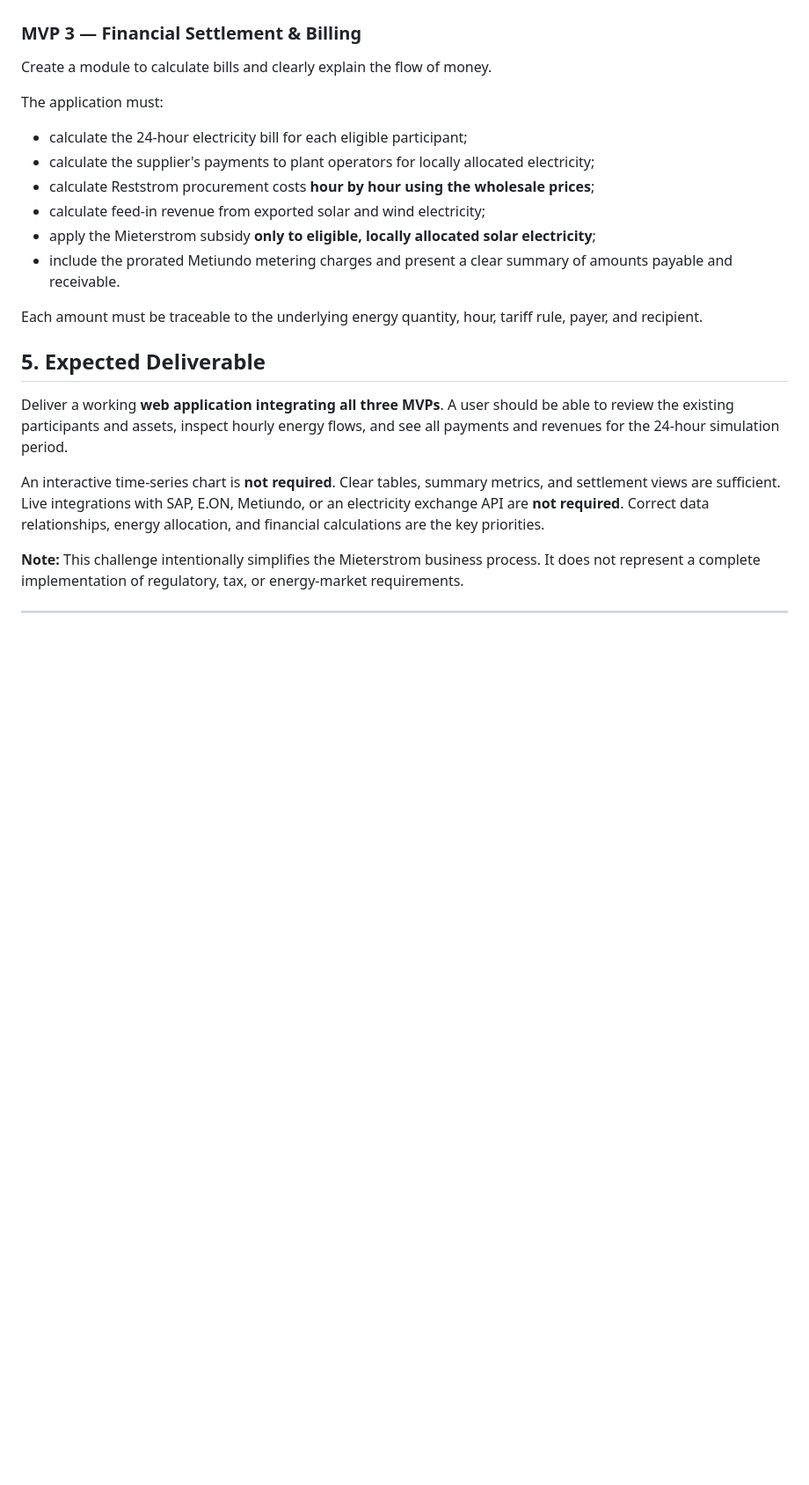
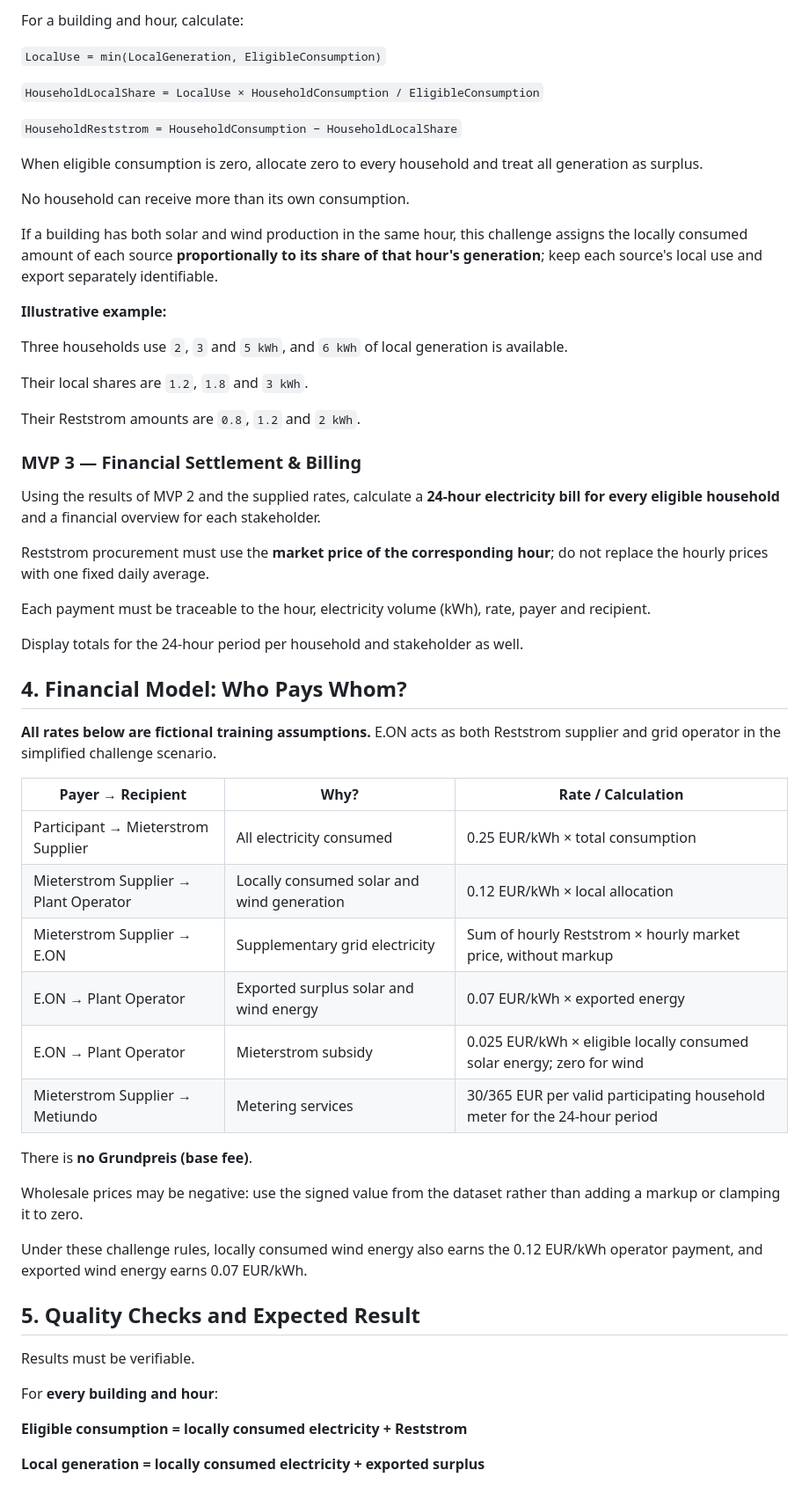
Before and after one commit to sasanmadadpour-adesso/Team-Gamma, a Markdown page: README.md, the part around one of its changes. Shown at 88% size. Drawn GitHub-style; blank space fills up the shorter version.

```diff
--- a/README.md
+++ b/README.md
@@ -68,25 +102,61 @@ The application must:
+For a building and hour, calculate:
+
+`LocalUse = min(LocalGeneration, EligibleConsumption)`
+
+`HouseholdLocalShare = LocalUse × HouseholdConsumption / EligibleConsumption`
+
+`HouseholdReststrom = HouseholdConsumption − HouseholdLocalShare`
+
+When eligible consumption is zero, allocate zero to every household and treat all generation as surplus.
+
+No household can receive more than its own consumption.
+
+If a building has both solar and wind production in the same hour, this challenge assigns the locally consumed amount of each source **proportionally to its share of that hour's generation**; keep each source's local use and export separately identifiable.
+
+**Illustrative example:**
+
+Three households use `2`, `3` and `5 kWh`, and `6 kWh` of local generation is available.
+
+Their local shares are `1.2`, `1.8` and `3 kWh`.
+
+Their Reststrom amounts are `0.8`, `1.2` and `2 kWh`.
 
 ### MVP 3 — Financial Settlement & Billing
 
-Create a module to calculate bills and clearly explain the flow of money.
+Using the results of MVP 2 and the supplied rates, calculate a **24-hour electricity bill for every eligible household** and a financial overview for each stakeholder.
 
-The application must:
-- calculate the 24-hour electricity bill for each eligible participant;
-- calculate the supplier's payments to plant operators for locally allocated electricity;
-- calculate Reststrom procurement costs **hour by hour using the wholesale prices**;
-- calculate feed-in revenue from exported solar and wind electricity;
-- apply the Mieterstrom subsidy **only to eligible, locally allocated solar electricity**;
-- include the prorated Metiundo metering charges and present a clear summary of amounts payable and receivable.
+Reststrom procurement must use the **market price of the corresponding hour**; do not replace the hourly prices with one fixed daily average.
 
-Each amount must be traceable to the underlying energy quantity, hour, tariff rule, payer, and recipient.
+Each payment must be traceable to the hour, electricity volume (kWh), rate, payer and recipient.
 
-## 5. Expected Deliverable
+Display totals for the 24-hour period per household and stakeholder as well.
 
-Deliver a working **web application integrating all three MVPs**. A user should be able to review the existing participants and assets, inspect hourly energy flows, and see all payments and revenues for the 24-hour simulation period.
+## 4. Financial Model: Who Pays Whom?
 
-An interactive time-series chart is **not required**. Clear tables, summary metrics, and settlement views are sufficient. Live integrations with SAP, E.ON, Metiundo, or an electricity exchange API are **not required**. Correct data relationships, energy allocation, and financial calculations are the key priorities.
+**All rates below are fictional training assumptions.** E.ON acts as both Reststrom supplier and grid operator in the simplified challenge scenario.
 
-**Note:** This challenge intentionally simplifies the Mieterstrom business process. It does not represent a complete implementation of regulatory, tax, or energy-market requirements.
+| Payer → Recipient | Why? | Rate / Calculation |
+|---|---|---|
+| Participant → Mieterstrom Supplier | All electricity consumed | 0.25 EUR/kWh × total consumption |
+| Mieterstrom Supplier → Plant Operator | Locally consumed solar and wind generation | 0.12 EUR/kWh × local allocation |
+| Mieterstrom Supplier → E.ON | Supplementary grid electricity | Sum of hourly Reststrom × hourly market price, without markup |
+| E.ON → Plant Operator | Exported surplus solar and wind energy | 0.07 EUR/kWh × exported energy |
+| E.ON → Plant Operator | Mieterstrom subsidy | 0.025 EUR/kWh × eligible locally consumed solar energy; zero for wind |
+| Mieterstrom Supplier → Metiundo | Metering services | 30/365 EUR per valid participating household meter for the 24-hour period |
 
+There is **no Grundpreis (base fee)**.
 
---------------------------------------------------------------------------------------------------------------------------------------------------------------------------------------------------
+Wholesale prices may be negative: use the signed value from the dataset rather than adding a markup or clamping it to zero.
+
+Under these challenge rules, locally consumed wind energy also earns the 0.12 EUR/kWh operator payment, and exported wind energy earns 0.07 EUR/kWh.
+
+## 5. Quality Checks and Expected Result
+
+Results must be verifiable.
+
+For **every building and hour**:
+
+**Eligible consumption = locally consumed electricity + Reststrom**
+
+**Local generation = locally consumed electricity + exported surplus**
+
```
Also changed, not shown: other parts of README.md (+253 -101 lines).
